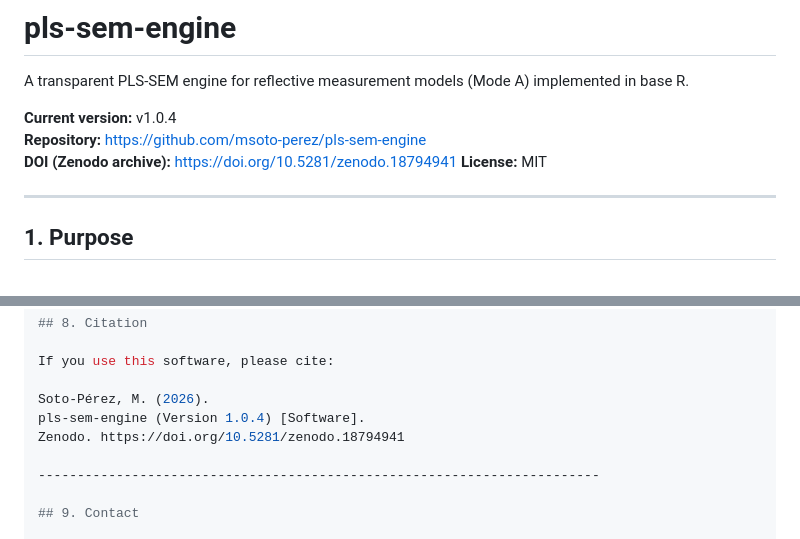
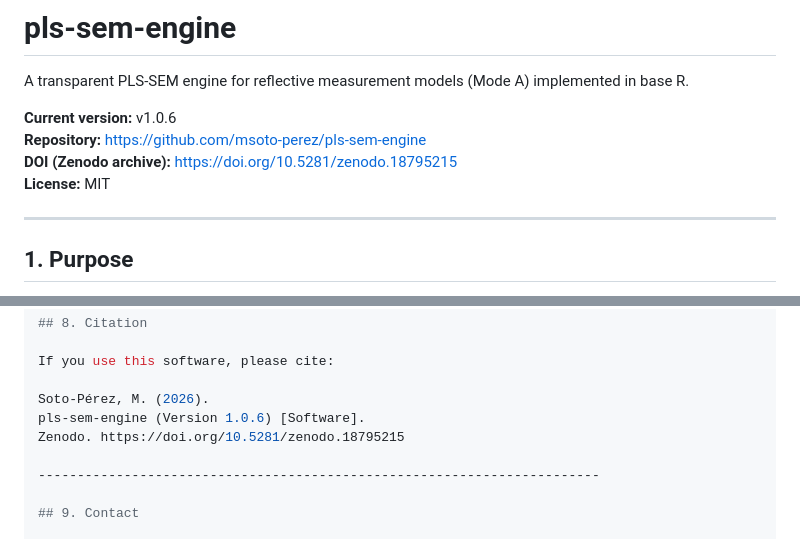
Before and after one commit to msoto-perez/pls-sem-engine, a Markdown page: README.md, 2 parts joined by grey strips. Rendered like a GitHub page.

Commit message:
Update README for final v1.0.6 release

```diff
--- a/README.md
+++ b/README.md
@@ -3,9 +3,9 @@
 A transparent PLS-SEM engine for reflective measurement models (Mode A)
 implemented in base R.
 
-**Current version:** v1.0.4
+**Current version:** v1.0.6
 **Repository:** https://github.com/msoto-perez/pls-sem-engine
-**DOI (Zenodo archive):** https://doi.org/10.5281/zenodo.18794941
+**DOI (Zenodo archive):** https://doi.org/10.5281/zenodo.18795215
 **License:** MIT
 
 ------------------------------------------------------------------------
@@ -150,8 +150,8 @@ software version used.
 If you use this software, please cite:
 
 Soto-Pérez, M. (2026).
-pls-sem-engine (Version 1.0.4) [Software].
-Zenodo. https://doi.org/10.5281/zenodo.18794941
+pls-sem-engine (Version 1.0.6) [Software].
+Zenodo. https://doi.org/10.5281/zenodo.18795215
 
 ------------------------------------------------------------------------
 
```
